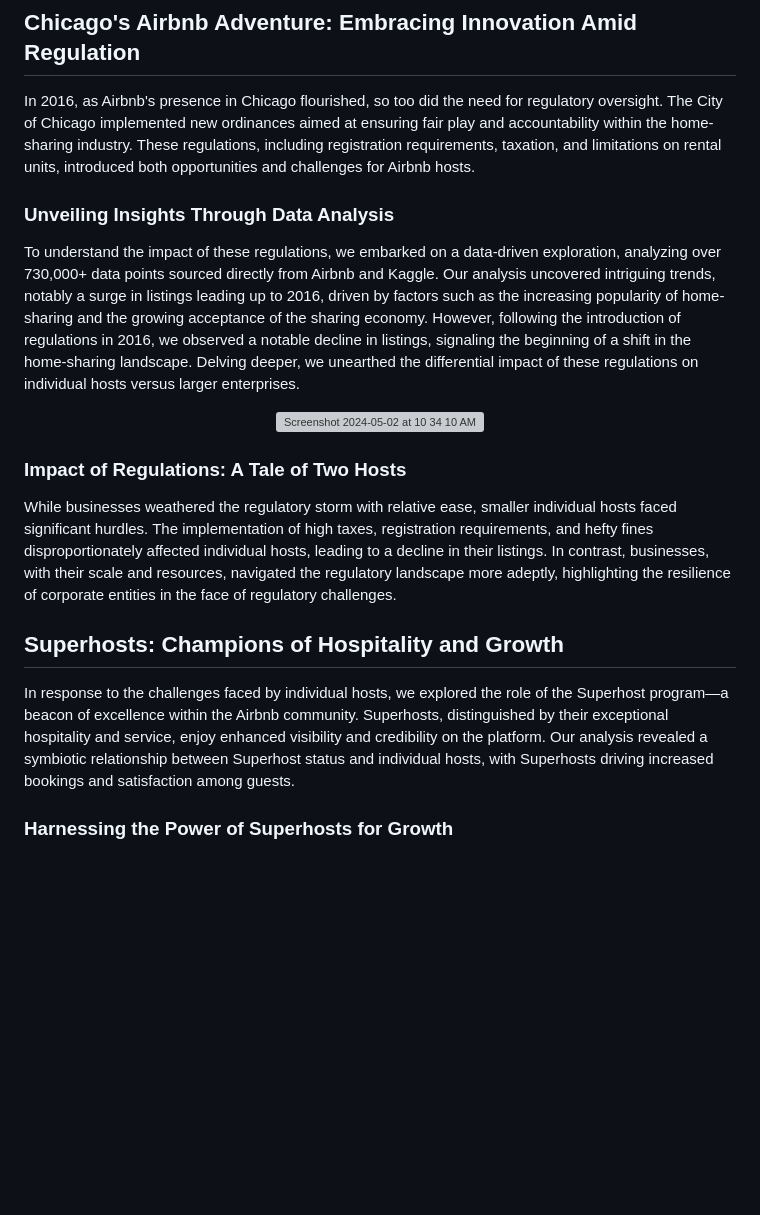
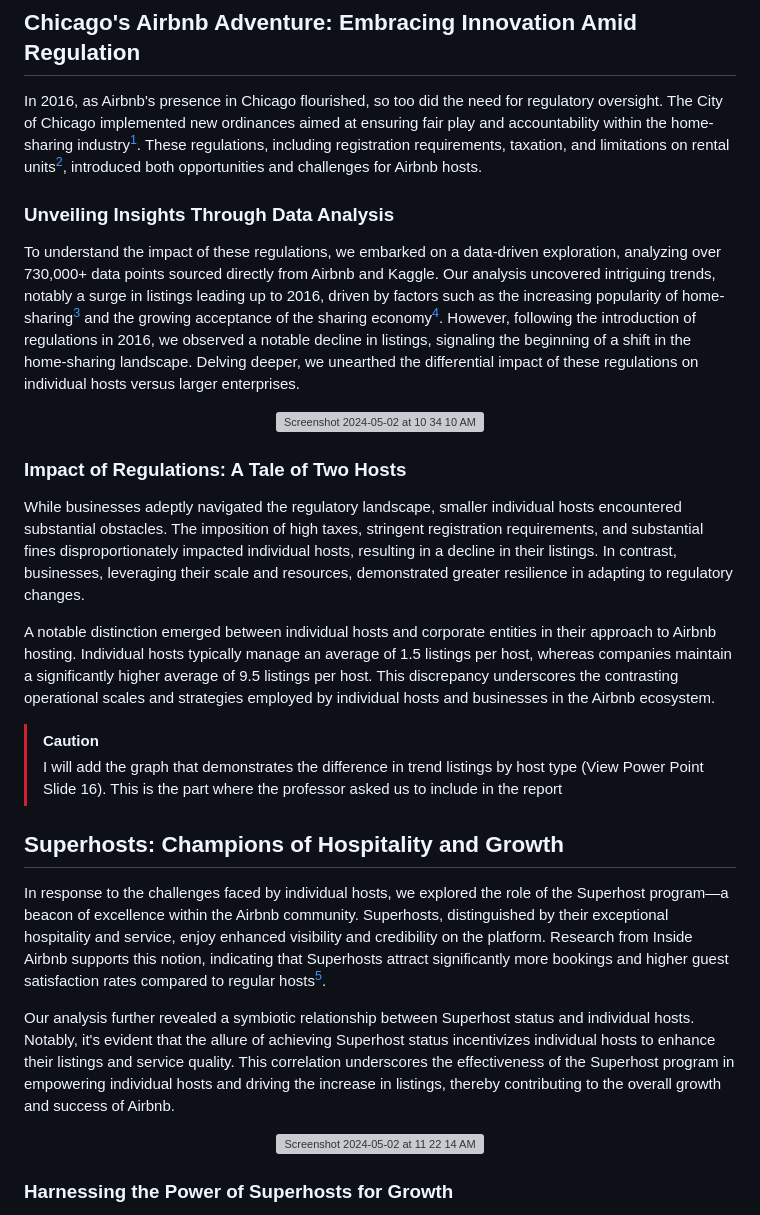
Before and after one commit to pyjlTW/Airbnb-Blog, a Markdown page: README.md, the part around the change printed below. Rendered like a GitHub page; blank space fills up the shorter version; grey boxes are pictures that could not be loaded.

```diff
--- a/README.md
+++ b/README.md
@@ -13,22 +13,34 @@ Since its inception, Airbnb has experienced meteoric growth, connecting over 5 m
 
 ## Chicago's Airbnb Adventure: Embracing Innovation Amid Regulation
 
-In 2016, as Airbnb's presence in Chicago flourished, so too did the need for regulatory oversight. The City of Chicago implemented new ordinances aimed at ensuring fair play and accountability within the home-sharing industry. These regulations, including registration requirements, taxation, and limitations on rental units, introduced both opportunities and challenges for Airbnb hosts.
+In 2016, as Airbnb's presence in Chicago flourished, so too did the need for regulatory oversight. The City of Chicago implemented new ordinances aimed at ensuring fair play and accountability within the home-sharing industry[^1]. These regulations, including registration requirements, taxation, and limitations on rental units[^2], introduced both opportunities and challenges for Airbnb hosts.
 
 ### Unveiling Insights Through Data Analysis
 
-To understand the impact of these regulations, we embarked on a data-driven exploration, analyzing over 730,000+ data points sourced directly from Airbnb and Kaggle. Our analysis uncovered intriguing trends, notably a surge in listings leading up to 2016, driven by factors such as the increasing popularity of home-sharing and the growing acceptance of the sharing economy. However, following the introduction of regulations in 2016, we observed a notable decline in listings, signaling the beginning of a shift in the home-sharing landscape. Delving deeper, we unearthed the differential impact of these regulations on individual hosts versus larger enterprises.
+To understand the impact of these regulations, we embarked on a data-driven exploration, analyzing over 730,000+ data points sourced directly from Airbnb and Kaggle. Our analysis uncovered intriguing trends, notably a surge in listings leading up to 2016, driven by factors such as the increasing popularity of home-sharing[^3] and the growing acceptance of the sharing economy[^4]. However, following the introduction of regulations in 2016, we observed a notable decline in listings, signaling the beginning of a shift in the home-sharing landscape. Delving deeper, we unearthed the differential impact of these regulations on individual hosts versus larger enterprises.
 
 <p align="center"><img width="766" alt="Screenshot 2024-05-02 at 10 34 10 AM" src="https://github.com/pyjlTW/Airbnb-Blog/assets/149203625/0083f9f3-005c-44e4-a272-94c3a7f149ee"></p>
 
 
 ### Impact of Regulations: A Tale of Two Hosts
 
-While businesses weathered the regulatory storm with relative ease, smaller individual hosts faced significant hurdles. The implementation of high taxes, registration requirements, and hefty fines disproportionately affected individual hosts, leading to a decline in their listings. In contrast, businesses, with their scale and resources, navigated the regulatory landscape more adeptly, highlighting the resilience of corporate entities in the face of regulatory challenges.
+While businesses adeptly navigated the regulatory landscape, smaller individual hosts encountered substantial obstacles. The imposition of high taxes, stringent registration requirements, and substantial fines disproportionately impacted individual hosts, resulting in a decline in their listings. In contrast, businesses, leveraging their scale and resources, demonstrated greater resilience in adapting to regulatory changes.
+
+A notable distinction emerged between individual hosts and corporate entities in their approach to Airbnb hosting. Individual hosts typically manage an average of 1.5 listings per host, whereas companies maintain a significantly higher average of 9.5 listings per host. This discrepancy underscores the contrasting operational scales and strategies employed by individual hosts and businesses in the Airbnb ecosystem.
+
+
+> [!CAUTION]
+> I will add the graph that demonstrates the difference in trend listings by host type (View Power Point Slide 16). This is the part where the professor asked us to include in the report
+
 
 ## Superhosts: Champions of Hospitality and Growth
 
-In response to the challenges faced by individual hosts, we explored the role of the Superhost program—a beacon of excellence within the Airbnb community. Superhosts, distinguished by their exceptional hospitality and service, enjoy enhanced visibility and credibility on the platform. Our analysis revealed a symbiotic relationship between Superhost status and individual hosts, with Superhosts driving increased bookings and satisfaction among guests.
+In response to the challenges faced by individual hosts, we explored the role of the Superhost program—a beacon of excellence within the Airbnb community. Superhosts, distinguished by their exceptional hospitality and service, enjoy enhanced visibility and credibility on the platform. Research from Inside Airbnb supports this notion, indicating that Superhosts attract significantly more bookings and higher guest satisfaction rates compared to regular hosts[^5].
+
+Our analysis further revealed a symbiotic relationship between Superhost status and individual hosts. Notably, it's evident that the allure of achieving Superhost status incentivizes individual hosts to enhance their listings and service quality. This correlation underscores the effectiveness of the Superhost program in empowering individual hosts and driving the increase in listings, thereby contributing to the overall growth and success of Airbnb.
+
+<p align="center"><img width="558" alt="Screenshot 2024-05-02 at 11 22 14 AM" src="https://github.com/pyjlTW/Airbnb-Blog/assets/149203625/f7ece7d9-ab8d-4481-9266-f055bcee1c7d"></p>
+
 
 ### Harnessing the Power of Superhosts for Growth
 
```
Also changed, not shown: other parts of README.md (+7 -0 lines).
